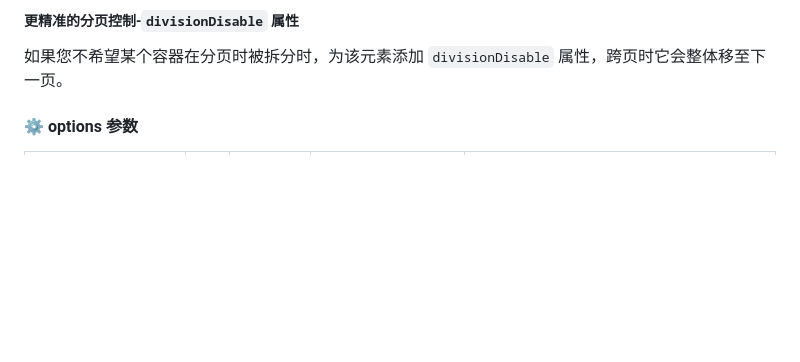
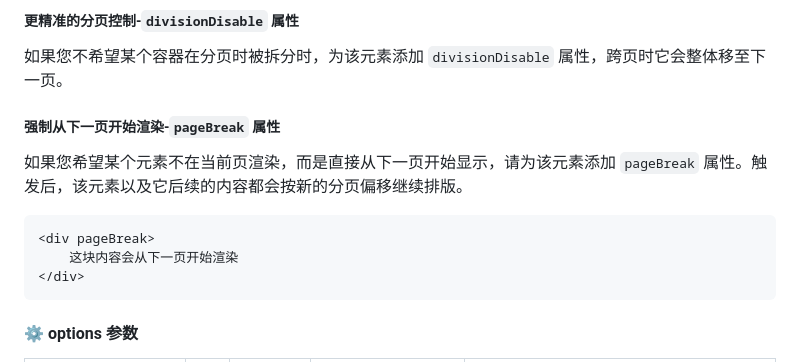
Before and after one commit to lmn1919/dompdf.js, a Markdown page: README_CN.md, the part around the change. Rendered like a GitHub page; blank space fills up the shorter version.

Commit message:
Add 'pageBreak' attribute section to README_CN.md
Added 'pageBreak' attribute explanation for rendering control.

````diff
--- a/README_CN.md
+++ b/README_CN.md
@@ -129,6 +129,16 @@ dompdf(document.querySelector('#capture'), {
 ##### 更精准的分页控制-`divisionDisable` 属性
 
 如果您不希望某个容器在分页时被拆分时，为该元素添加 `divisionDisable` 属性，跨页时它会整体移至下一页。
+
+##### 强制从下一页开始渲染-`pageBreak` 属性
+
+如果您希望某个元素不在当前页渲染，而是直接从下一页开始显示，请为该元素添加 `pageBreak` 属性。触发后，该元素以及它后续的内容都会按新的分页偏移继续排版。
+
+```html
+<div pageBreak>
+    这块内容会从下一页开始渲染
+</div>
+```
 
 #### ⚙️ options 参数
 
````
